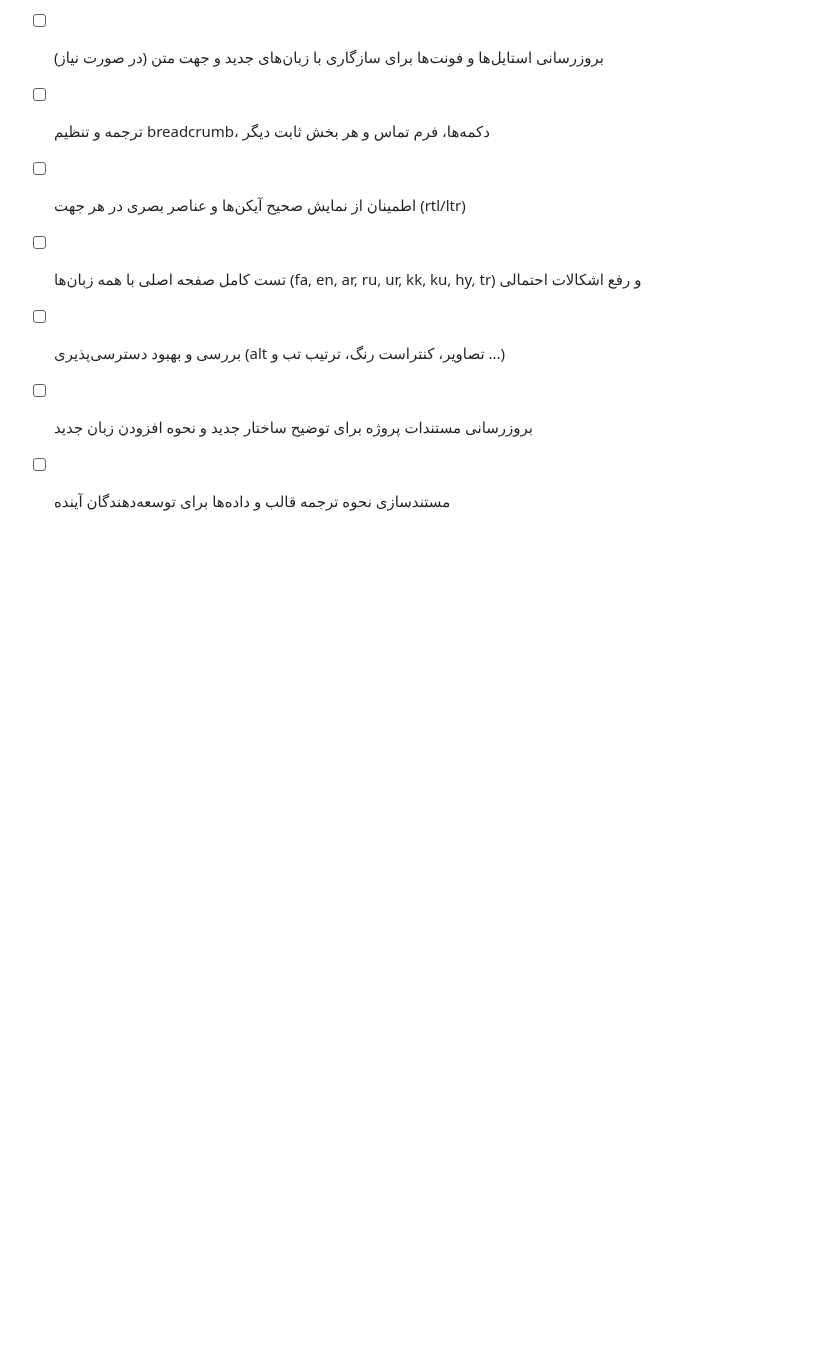
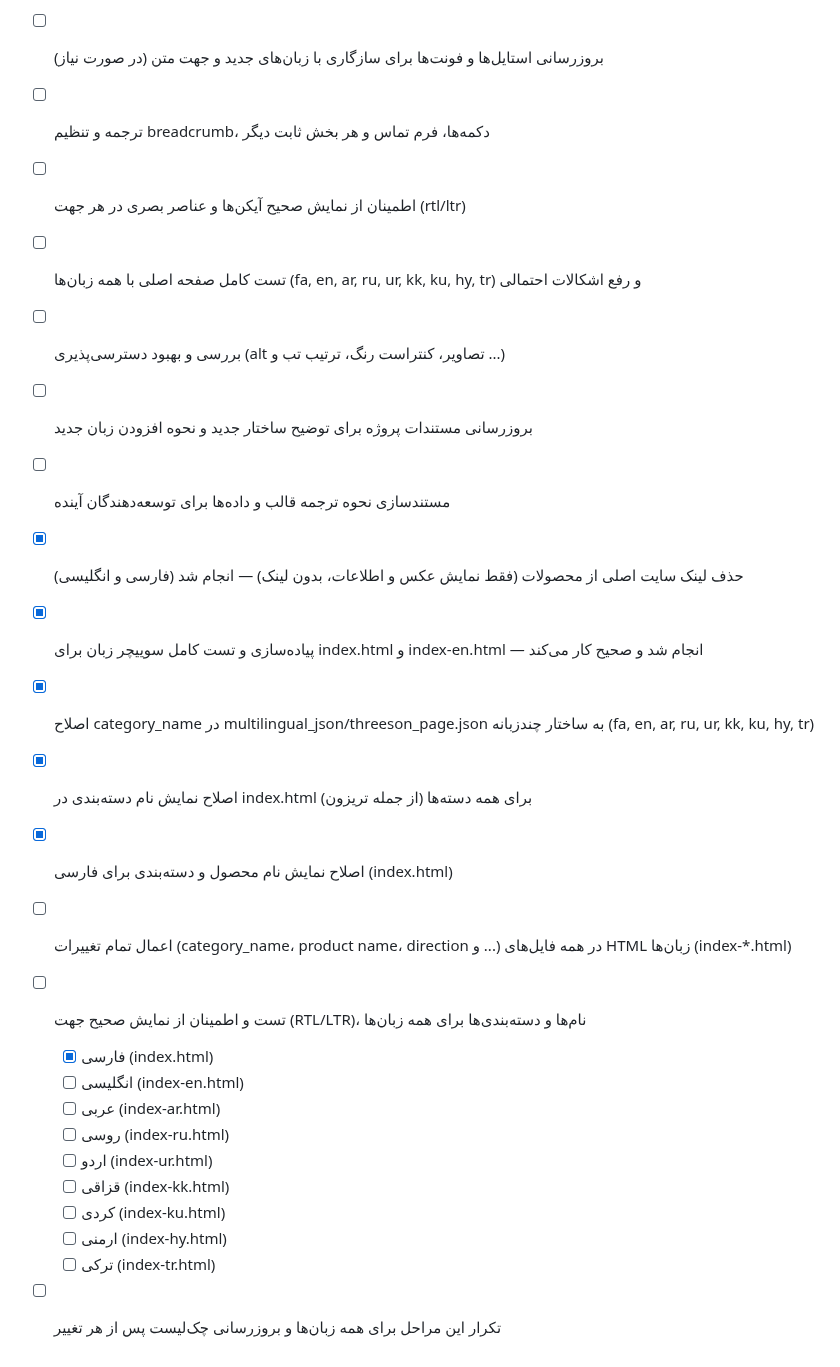
Before and after one commit to artificialxflow/refrigerator-spare, a Markdown page: todo.md, the part around the change. GitHub-like rendering; blank space fills up the shorter version.

```diff
--- a/todo.md
+++ b/todo.md
@@ -168,3 +168,21 @@
 - [ ] بررسی و بهبود دسترسی‌پذیری (alt تصاویر، کنتراست رنگ، ترتیب تب و ...)
 - [ ] بروزرسانی مستندات پروژه برای توضیح ساختار جدید و نحوه افزودن زبان جدید
 - [ ] مستندسازی نحوه ترجمه قالب و داده‌ها برای توسعه‌دهندگان آینده
+
+- [x] حذف لینک سایت اصلی از محصولات (فقط نمایش عکس و اطلاعات، بدون لینک) — انجام شد (فارسی و انگلیسی)
+- [x] پیاده‌سازی و تست کامل سوییچر زبان برای index.html و index-en.html — انجام شد و صحیح کار می‌کند
+- [x] اصلاح category_name در multilingual_json/threeson_page.json به ساختار چندزبانه (fa, en, ar, ru, ur, kk, ku, hy, tr)
+- [x] اصلاح نمایش نام دسته‌بندی در index.html برای همه دسته‌ها (از جمله تریزون)
+- [x] اصلاح نمایش نام محصول و دسته‌بندی برای فارسی (index.html)
+- [ ] اعمال تمام تغییرات (category_name، product name، direction و ...) در همه فایل‌های HTML زبان‌ها (index-*.html)
+- [ ] تست و اطمینان از نمایش صحیح جهت (RTL/LTR)، نام‌ها و دسته‌بندی‌ها برای همه زبان‌ها
+  - [x] فارسی (index.html)
+  - [ ] انگلیسی (index-en.html)
+  - [ ] عربی (index-ar.html)
+  - [ ] روسی (index-ru.html)
+  - [ ] اردو (index-ur.html)
+  - [ ] قزاقی (index-kk.html)
+  - [ ] کردی (index-ku.html)
+  - [ ] ارمنی (index-hy.html)
+  - [ ] ترکی (index-tr.html)
+- [ ] تکرار این مراحل برای همه زبان‌ها و بروزرسانی چک‌لیست پس از هر تغییر
```
